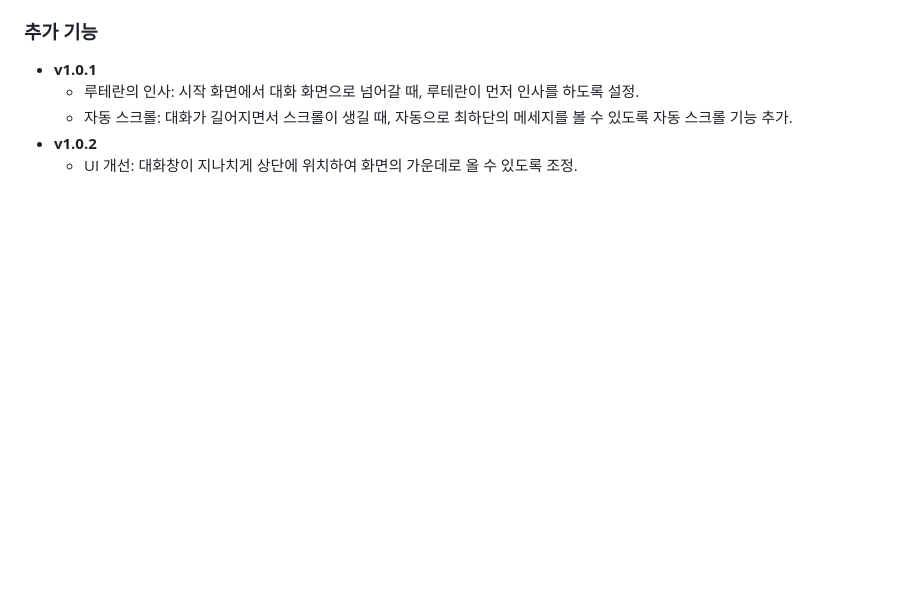
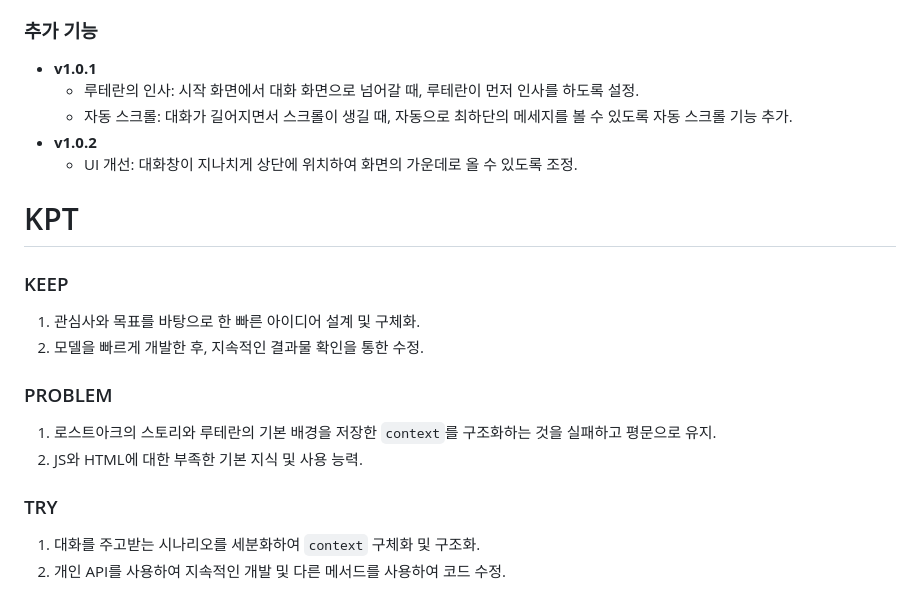
Before and after one commit to Tibboh17/LostArk-NPC, a Markdown page: README.md, the part around the change. GitHub-like rendering; blank space fills up the shorter version.

Commit message:
💬 Update README.md

```diff
--- a/README.md
+++ b/README.md
@@ -102,3 +102,16 @@ graph TD;
     - 자동 스크롤: 대화가 길어지면서 스크롤이 생길 때, 자동으로 최하단의 메세지를 볼 수 있도록 자동 스크롤 기능 추가.
 - **v1.0.2**
     - UI 개선: 대화창이 지나치게 상단에 위치하여 화면의 가운데로 올 수 있도록 조정.
+
+# KPT
+### KEEP
+1. 관심사와 목표를 바탕으로 한 빠른 아이디어 설계 및 구체화.
+2. 모델을 빠르게 개발한 후, 지속적인 결과물 확인을 통한 수정.
+
+### PROBLEM
+1. 로스트아크의 스토리와 루테란의 기본 배경을 저장한 `context`를 구조화하는 것을 실패하고 평문으로 유지.
+2. JS와 HTML에 대한 부족한 기본 지식 및 사용 능력.
+
+### TRY
+1. 대화를 주고받는 시나리오를 세분화하여 `context` 구체화 및 구조화.
+2. 개인 API를 사용하여 지속적인 개발 및 다른 메서드를 사용하여 코드 수정.
```
